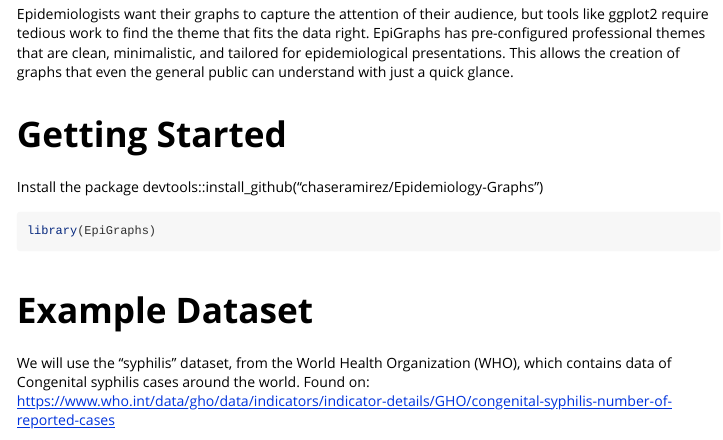
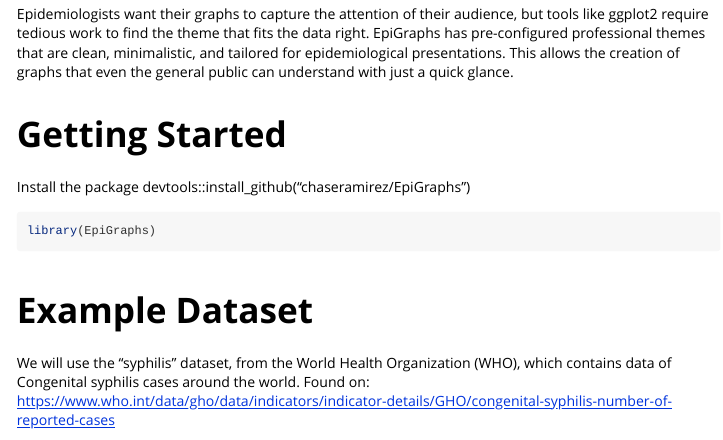
Before and after one commit to chaseramirez/EpiGraphs, an R Markdown document (vignettes/epi_graphs.Rmd): the page in a window 1100 px wide, from 360 px down. Rendered offline with R 4.5, knitr and Pandoc, with nearby package versions; some code elsewhere in the file could not run offline; long lines of code are wrapped; common packages that the code uses without loading them are loaded.

Commit message:
Update epi_graphs.Rmd
Fixed github link error

````diff
--- a/vignettes/epi_graphs.Rmd
+++ b/vignettes/epi_graphs.Rmd
@@ -24,7 +24,7 @@
 <br>
 
 # Getting Started
-Install the package devtools::install_github("chaseramirez/Epidemiology-Graphs")
+Install the package devtools::install_github("chaseramirez/EpiGraphs")
 ```{r setup}
 library(EpiGraphs)
 ```
````
